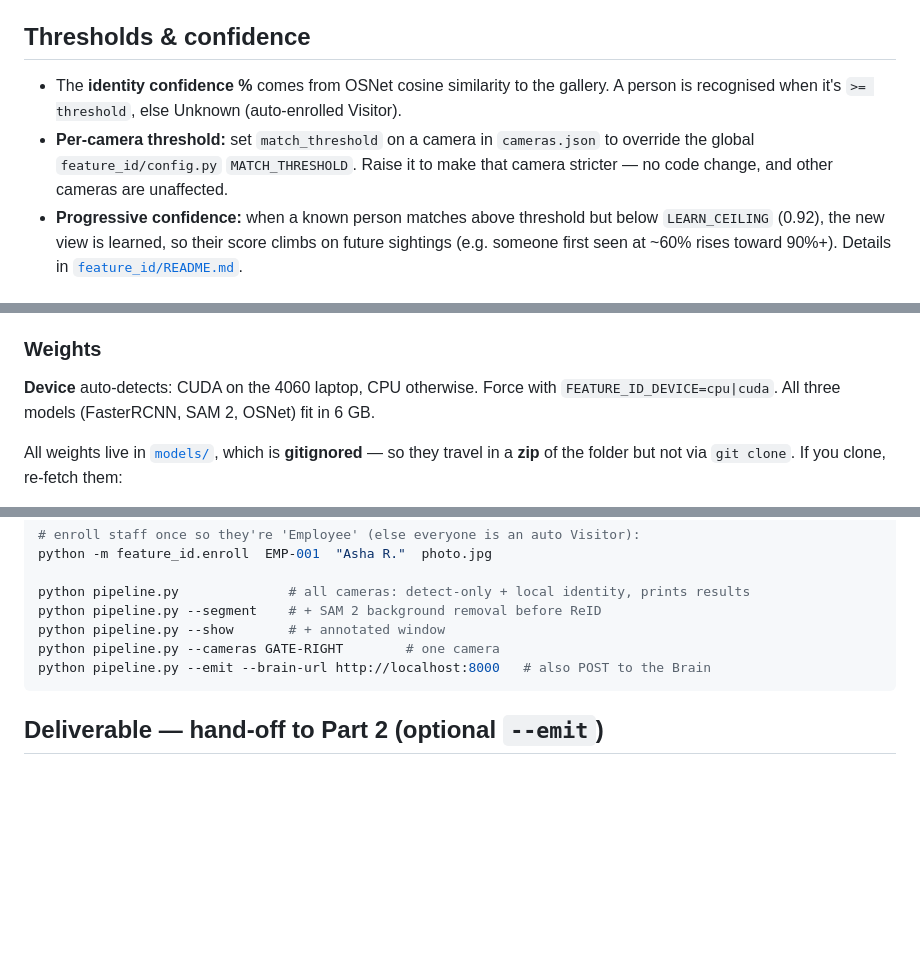
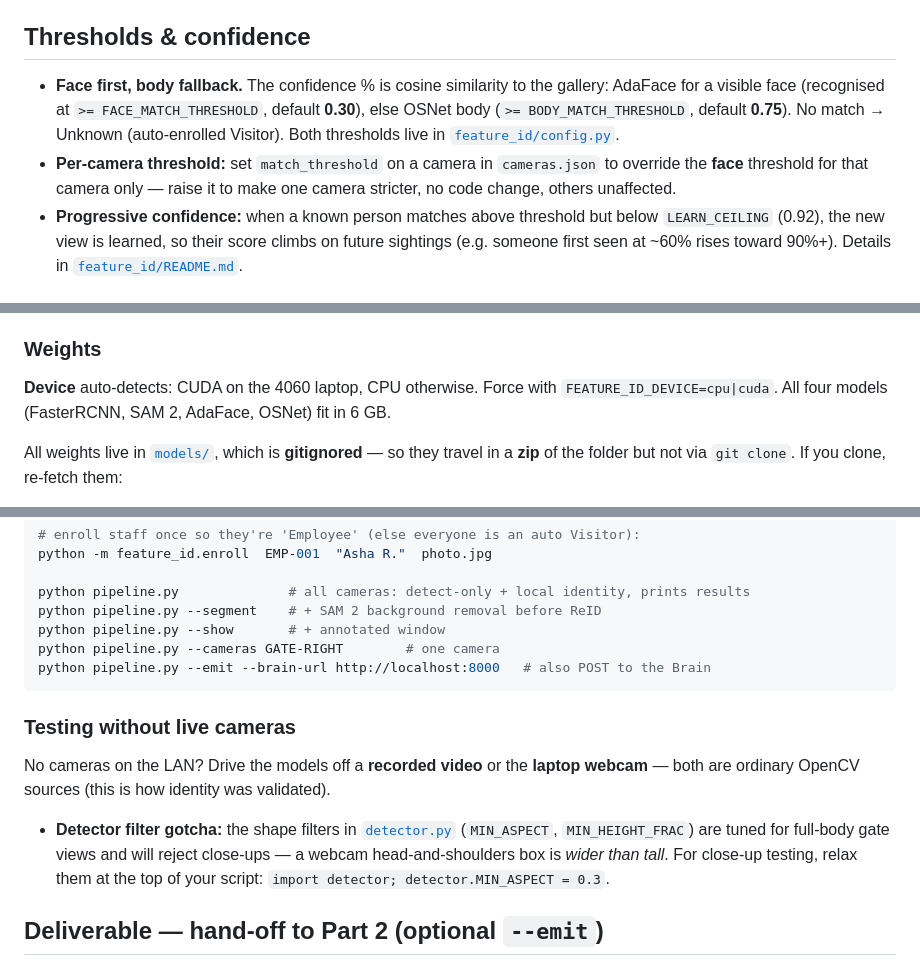
Before and after one commit to Newrro/Surveillance-Antz, a Markdown page: surveillance_AI/README.md, 3 parts joined by grey strips. Drawn GitHub-style; blank space fills up the shorter version.

Commit message:
Docs: refresh Part 1 READMEs for face-primary (AdaFace) workflow
- surveillance_AI/README: thresholds section now face-first (FACE_MATCH_THRESHOLD
  0.30 primary, BODY_MATCH_THRESHOLD 0.75 fallback); note all four models fit 6GB;
  add "testing without live cameras" (video/webcam) + the detector shape-filter
  gotcha for close-ups.
- surveillance_Camera_config/README: match_threshold overrides the FACE threshold.

Co-Authored-By: Claude Opus 4.8 <noreply@anthropic.com>

````diff
--- a/surveillance_AI/README.md
+++ b/surveillance_AI/README.md
@@ -56,11 +56,13 @@ feature extraction. Adding cameras is two JSON lines (metadata + secret) — see
 
 ## Thresholds & confidence
 
-- The **identity confidence %** comes from OSNet cosine similarity to the gallery.
-  A person is recognised when it's `>= threshold`, else Unknown (auto-enrolled Visitor).
+- **Face first, body fallback.** The confidence % is cosine similarity to the gallery:
+  AdaFace for a visible face (recognised at `>= FACE_MATCH_THRESHOLD`, default **0.30**),
+  else OSNet body (`>= BODY_MATCH_THRESHOLD`, default **0.75**). No match → Unknown
+  (auto-enrolled Visitor). Both thresholds live in [`feature_id/config.py`](feature_id/config.py).
 - **Per-camera threshold:** set `match_threshold` on a camera in `cameras.json` to
-  override the global `feature_id/config.py` `MATCH_THRESHOLD`. Raise it to make that
-  camera stricter — no code change, and other cameras are unaffected.
+  override the **face** threshold for that camera only — raise it to make one camera
+  stricter, no code change, others unaffected.
 - **Progressive confidence:** when a known person matches above threshold but below
   `LEARN_CEILING` (0.92), the new view is learned, so their score climbs on future
   sightings (e.g. someone first seen at ~60% rises toward 90%+). Details in
@@ -81,7 +83,7 @@ RTX 4060 laptop install a CUDA build — the code auto-detects and uses the GPU)
 ### Weights
 
 **Device** auto-detects: CUDA on the 4060 laptop, CPU otherwise. Force with
-`FEATURE_ID_DEVICE=cpu|cuda`. All three models (FasterRCNN, SAM 2, OSNet) fit in 6 GB.
+`FEATURE_ID_DEVICE=cpu|cuda`. All four models (FasterRCNN, SAM 2, AdaFace, OSNet) fit in 6 GB.
 
 All weights live in [`models/`](models/), which is **gitignored** — so they travel in
 a **zip** of the folder but not via `git clone`. If you clone, re-fetch them:
@@ -130,6 +132,17 @@ python pipeline.py --cameras GATE-RIGHT        # one camera
 python pipeline.py --emit --brain-url http://localhost:8000   # also POST to the Brain
 ```
 
+### Testing without live cameras
+
+No cameras on the LAN? Drive the models off a **recorded video** or the **laptop
+webcam** — both are ordinary OpenCV sources (this is how identity was validated).
+
+- **Detector filter gotcha:** the shape filters in [`detector.py`](detector.py)
+  (`MIN_ASPECT`, `MIN_HEIGHT_FRAC`) are tuned for full-body gate views and will reject
+  close-ups — a webcam head-and-shoulders box is *wider than tall*. For close-up
+  testing, relax them at the top of your script:
+  `import detector; detector.MIN_ASPECT = 0.3`.
+
 ## Deliverable — hand-off to Part 2 (optional `--emit`)
 
 For every accepted person on an `identify` camera, `pipeline.py` can POST the payload
````
Also changed, not shown: surveillance_Camera_config/README.md (+3 -3 lines).
